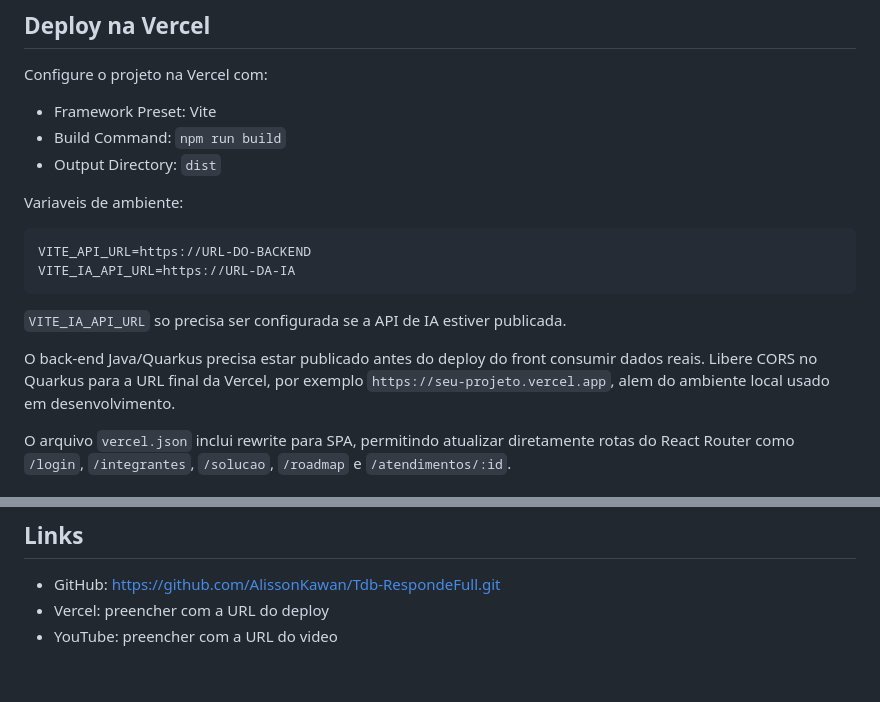
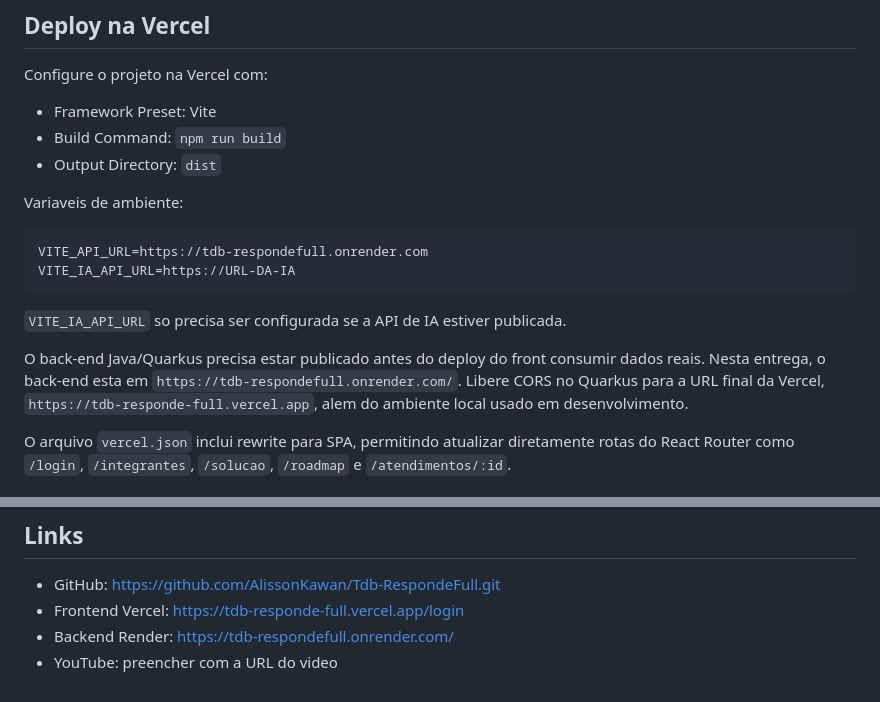
Before and after one commit to AlissonKawan/Tdb-RespondeFull, a Markdown page: frontend/README.md, 2 parts joined by grey strips. GitHub-like rendering.

Commit message:
adicionando links no readme

````diff
--- a/frontend/README.md
+++ b/frontend/README.md
@@ -44,13 +44,13 @@ Configure o projeto na Vercel com:
 Variaveis de ambiente:
 
 ```env
-VITE_API_URL=https://URL-DO-BACKEND
+VITE_API_URL=https://tdb-respondefull.onrender.com
 VITE_IA_API_URL=https://URL-DA-IA
 ```
 
 `VITE_IA_API_URL` so precisa ser configurada se a API de IA estiver publicada.
 
-O back-end Java/Quarkus precisa estar publicado antes do deploy do front consumir dados reais. Libere CORS no Quarkus para a URL final da Vercel, por exemplo `https://seu-projeto.vercel.app`, alem do ambiente local usado em desenvolvimento.
+O back-end Java/Quarkus precisa estar publicado antes do deploy do front consumir dados reais. Nesta entrega, o back-end esta em `https://tdb-respondefull.onrender.com/`. Libere CORS no Quarkus para a URL final da Vercel, `https://tdb-responde-full.vercel.app`, alem do ambiente local usado em desenvolvimento.
 
 O arquivo `vercel.json` inclui rewrite para SPA, permitindo atualizar diretamente rotas do React Router como `/login`, `/integrantes`, `/solucao`, `/roadmap` e `/atendimentos/:id`.
 
@@ -154,5 +154,6 @@ Content-Type: application/json
 ## Links
 
 - GitHub: https://github.com/AlissonKawan/Tdb-RespondeFull.git
-- Vercel: preencher com a URL do deploy
+- Frontend Vercel: https://tdb-responde-full.vercel.app/login
+- Backend Render: https://tdb-respondefull.onrender.com/
 - YouTube: preencher com a URL do video
````
Also changed, not shown: README.md (+2 -0 lines).
